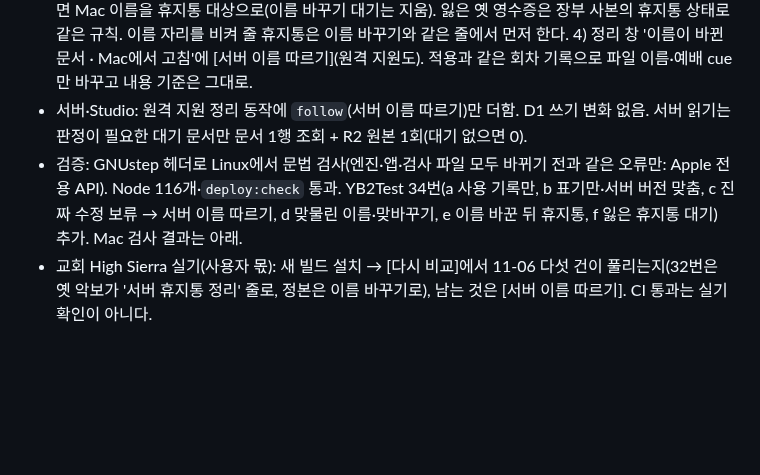
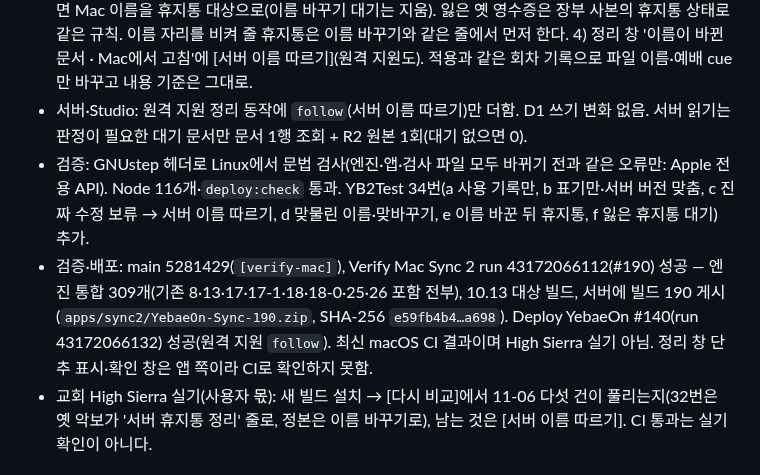
Before and after one commit to m1r4d0r/yebaeon, a Markdown page: docs/STATUS.md, the part around the change. Drawn GitHub-style; blank space fills up the shorter version.

Commit message:
STATUS: Sync 빌드 190 게시
Co-Authored-By: Claude Opus 5.5 <noreply@anthropic.com>
Claude-Session: https://claude.ai/code/session_018zqGDNGZPesdbyGRjdTJRG

```diff
--- a/docs/STATUS.md
+++ b/docs/STATUS.md
@@ -10,7 +10,8 @@
 - 원인(코드 확인): A. 예배 비교는 비교용 글(4판)로 사용 기록·표기 차이를 같다고 보는데, 이름 바꾸기·휴지통 판단(`unchangedSinceServer`)은 바이트만 봤다. B. 이름 바꾸기 보류에 버튼이 없었다. C. 새 경로에 파일이 있으면 같은 [적용]에서 비켜 갈 예정이어도 보류했다. D. 이름 바꾸기 뒤 온 휴지통 대기가 서버 새 경로로 쌓여 Mac에 없다고 지워졌다(32번 옛 악보).
 - 조치(Mac 앱·엔진): 1) 바이트가 다르면 영수증 neutral(사용 기록만 바뀜), 그다음 서버 현재 버전의 비교용 글과 견준다. 후자는 그 대기 문서만 서버 원본을 한 비교에 한 번 받고, [적용] 때 영수증을 서버 현재 버전으로 맞춘다. 2) 맞물린 이름 바꾸기(B→B-1·A→B, 맞바꾸기)는 보류하지 않고 비켜 가는 쪽부터, 고리는 같은 폴더 임시 이름을 거친다. 예배 cue도 같은 차례. 비켜 갈 파일이 보류되면 '앞 이름 바꾸기 보류: …'. 회차 기록에 끝낸 이름 바꾸기 수를 남겨 중단 뒤 이어서 한다. 3) 이름 바꾸기 대기 중 휴지통이 오면 Mac 이름을 휴지통 대상으로(이름 바꾸기 대기는 지움). 잃은 옛 영수증은 장부 사본의 휴지통 상태로 같은 규칙. 이름 자리를 비켜 줄 휴지통은 이름 바꾸기와 같은 줄에서 먼저 한다. 4) 정리 창 '이름이 바뀐 문서 · Mac에서 고침'에 [서버 이름 따르기](원격 지원도). 적용과 같은 회차 기록으로 파일 이름·예배 cue만 바꾸고 내용 기준은 그대로.
 - 서버·Studio: 원격 지원 정리 동작에 `follow`(서버 이름 따르기)만 더함. D1 쓰기 변화 없음. 서버 읽기는 판정이 필요한 대기 문서만 문서 1행 조회 + R2 원본 1회(대기 없으면 0).
-- 검증: GNUstep 헤더로 Linux에서 문법 검사(엔진·앱·검사 파일 모두 바뀌기 전과 같은 오류만: Apple 전용 API). Node 116개·`deploy:check` 통과. YB2Test 34번(a 사용 기록만, b 표기만·서버 버전 맞춤, c 진짜 수정 보류 → 서버 이름 따르기, d 맞물린 이름·맞바꾸기, e 이름 바꾼 뒤 휴지통, f 잃은 휴지통 대기) 추가. Mac 검사 결과는 아래.
+- 검증: GNUstep 헤더로 Linux에서 문법 검사(엔진·앱·검사 파일 모두 바뀌기 전과 같은 오류만: Apple 전용 API). Node 116개·`deploy:check` 통과. YB2Test 34번(a 사용 기록만, b 표기만·서버 버전 맞춤, c 진짜 수정 보류 → 서버 이름 따르기, d 맞물린 이름·맞바꾸기, e 이름 바꾼 뒤 휴지통, f 잃은 휴지통 대기) 추가.
+- 검증·배포: main 5281429(`[verify-mac]`), Verify Mac Sync 2 run 43172066112(#190) 성공 — 엔진 통합 309개(기존 8·13·17·17-1·18·18-0·25·26 포함 전부), 10.13 대상 빌드, 서버에 빌드 190 게시(`apps/sync2/YebaeOn-Sync-190.zip`, SHA-256 `e59fb4b4…a698`). Deploy YebaeOn #140(run 43172066132) 성공(원격 지원 `follow`). 최신 macOS CI 결과이며 High Sierra 실기 아님. 정리 창 단추 표시·확인 창은 앱 쪽이라 CI로 확인하지 못함.
 - 교회 High Sierra 실기(사용자 몫): 새 빌드 설치 → [다시 비교]에서 11-06 다섯 건이 풀리는지(32번은 옛 악보가 '서버 휴지통 정리' 줄로, 정본은 이름 바꾸기로), 남는 것은 [서버 이름 따르기]. CI 통과는 실기 확인이 아니다.
 
 ## 11-12 영광임하소서 목록과 권장 버전 안내(사용자 요청)
```
